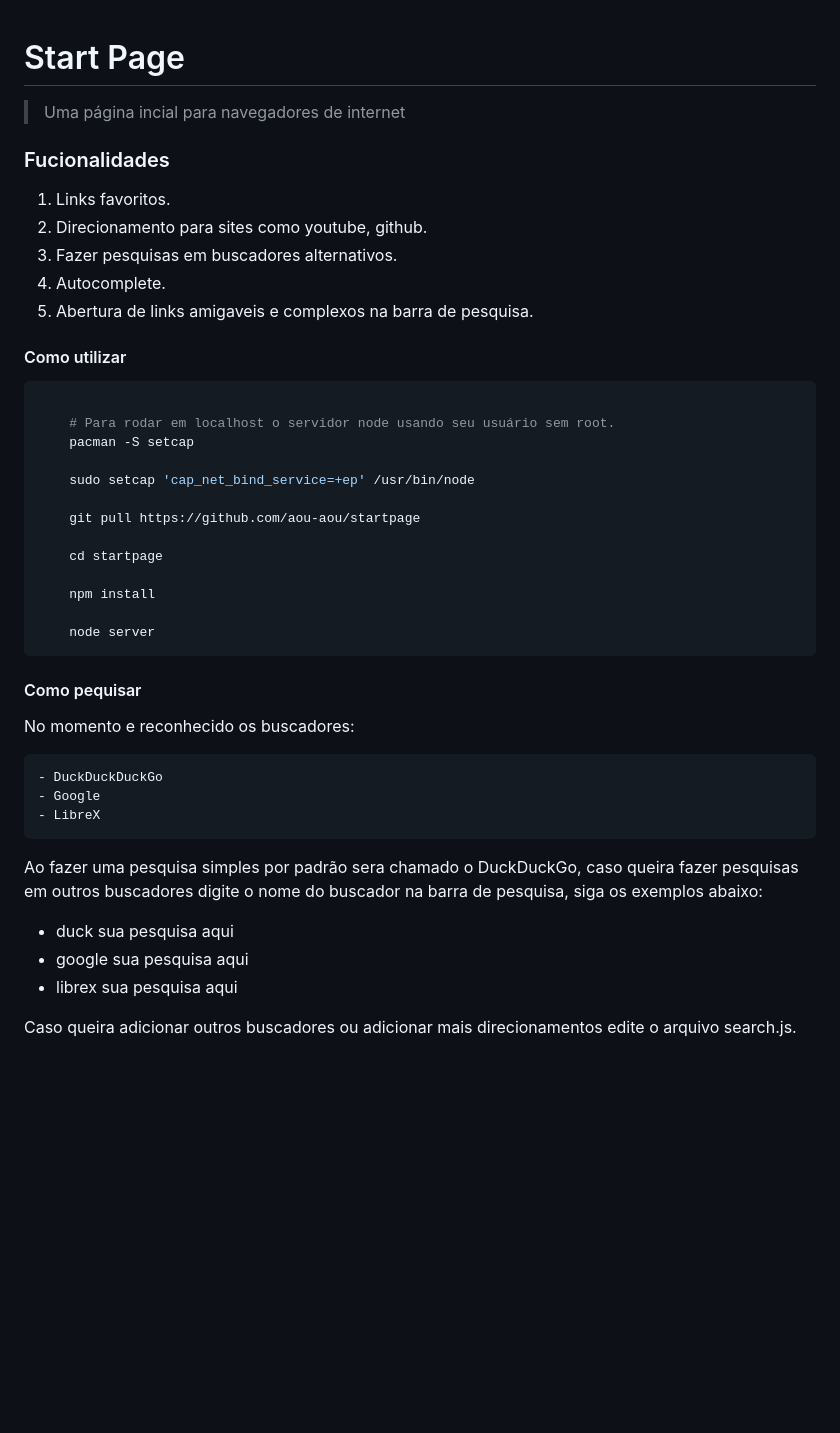
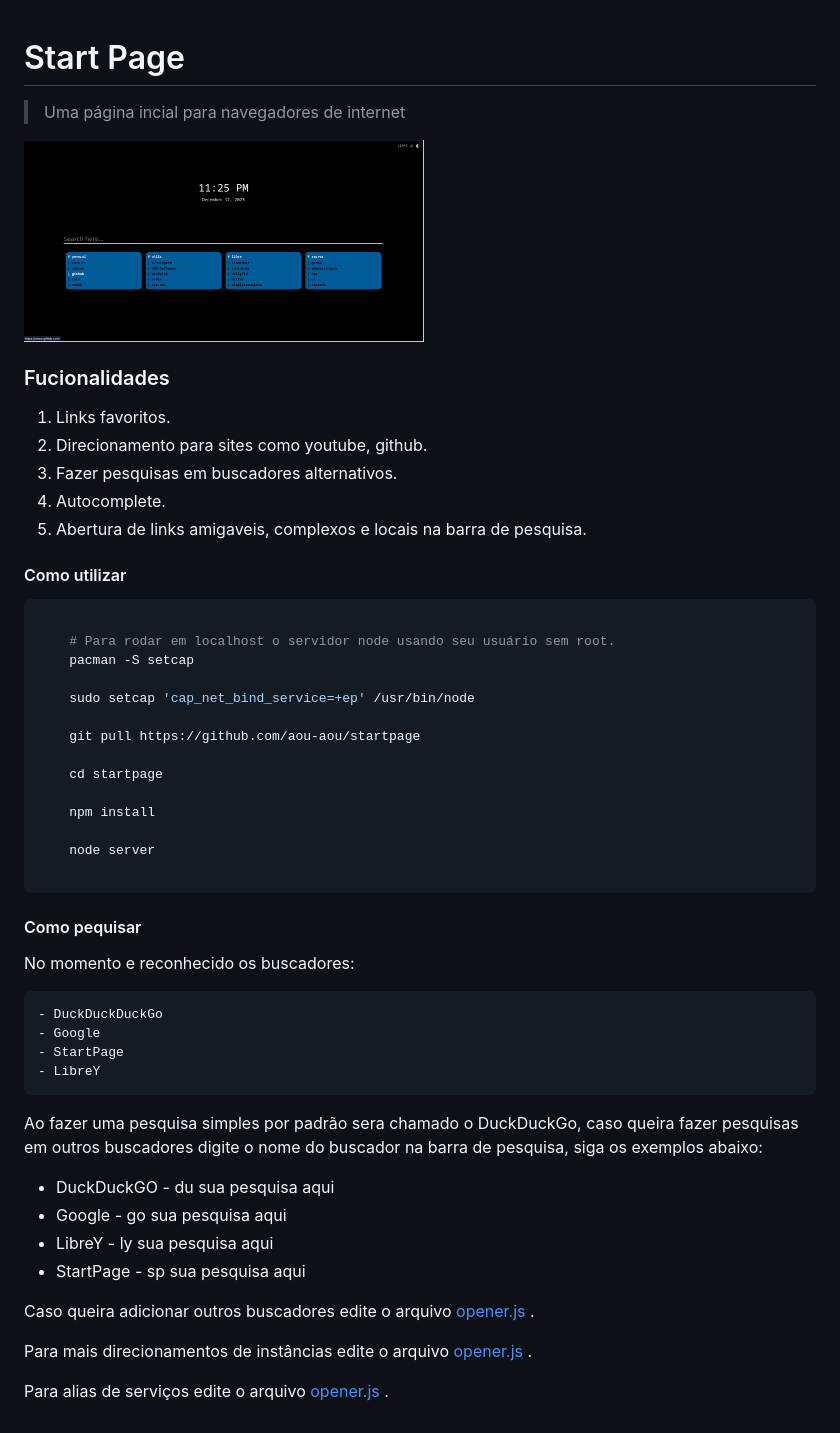
Before and after one commit to aou-aou/startpage, a Markdown page: README.md, the part around the change. Rendered like a GitHub page; pictures changed too: img/startpage.png (added); blank space fills up the shorter version.

Commit message:
doc: Updated README.md
doc: Removed old image and added image project.

````diff
--- a/README.md
+++ b/README.md
@@ -1,6 +1,10 @@
 # Start Page
 
+
 >Uma página incial para navegadores de internet
+
+
+<img src="img/startpage.png" alt="Imargem do Projeto StartPage" width="400" />
 
 ### Fucionalidades
 
@@ -8,7 +12,7 @@
 2. Direcionamento para sites como youtube, github.
 3. Fazer pesquisas em buscadores alternativos.
 4. Autocomplete.
-5. Abertura de links amigaveis e complexos na barra de pesquisa.
+5. Abertura de links amigaveis, complexos e locais na barra de pesquisa.
 
 #### Como utilizar
 
@@ -26,6 +30,7 @@
     npm install
 
     node server
+
 ```
 
 #### Como pequisar
@@ -34,15 +39,23 @@ No momento e reconhecido os buscadores:
 
     - DuckDuckDuckGo
     - Google
-    - LibreX
+    - StartPage
+    - LibreY
 
 Ao fazer uma pesquisa simples por padrão sera chamado o DuckDuckGo,
 caso queira fazer pesquisas em outros buscadores digite o nome do buscador
 na barra de pesquisa, siga os exemplos abaixo:
 
-* duck sua pesquisa aqui
-* google sua pesquisa aqui
-* librex sua pesquisa aqui
+* DuckDuckGO -  du sua pesquisa aqui
+* Google - go sua pesquisa aqui
+* LibreY - ly sua pesquisa aqui
+* StartPage - sp sua pesquisa aqui
 
-Caso queira adicionar outros buscadores ou adicionar mais direcionamentos
-edite o arquivo search.js.
+Caso queira adicionar outros buscadores
+edite o arquivo [opener.js](public/home/js/miniEngine/opener.js#L83) .
+
+Para mais direcionamentos de instâncias
+edite o arquivo [opener.js](public/home/js/miniEngine/opener.js#L7) .
+
+Para alias de serviços
+edite o arquivo [opener.js](public/home/js/miniEngine/opener.js#L27) .
````
Also changed, not shown: img/background.png (deleted).
